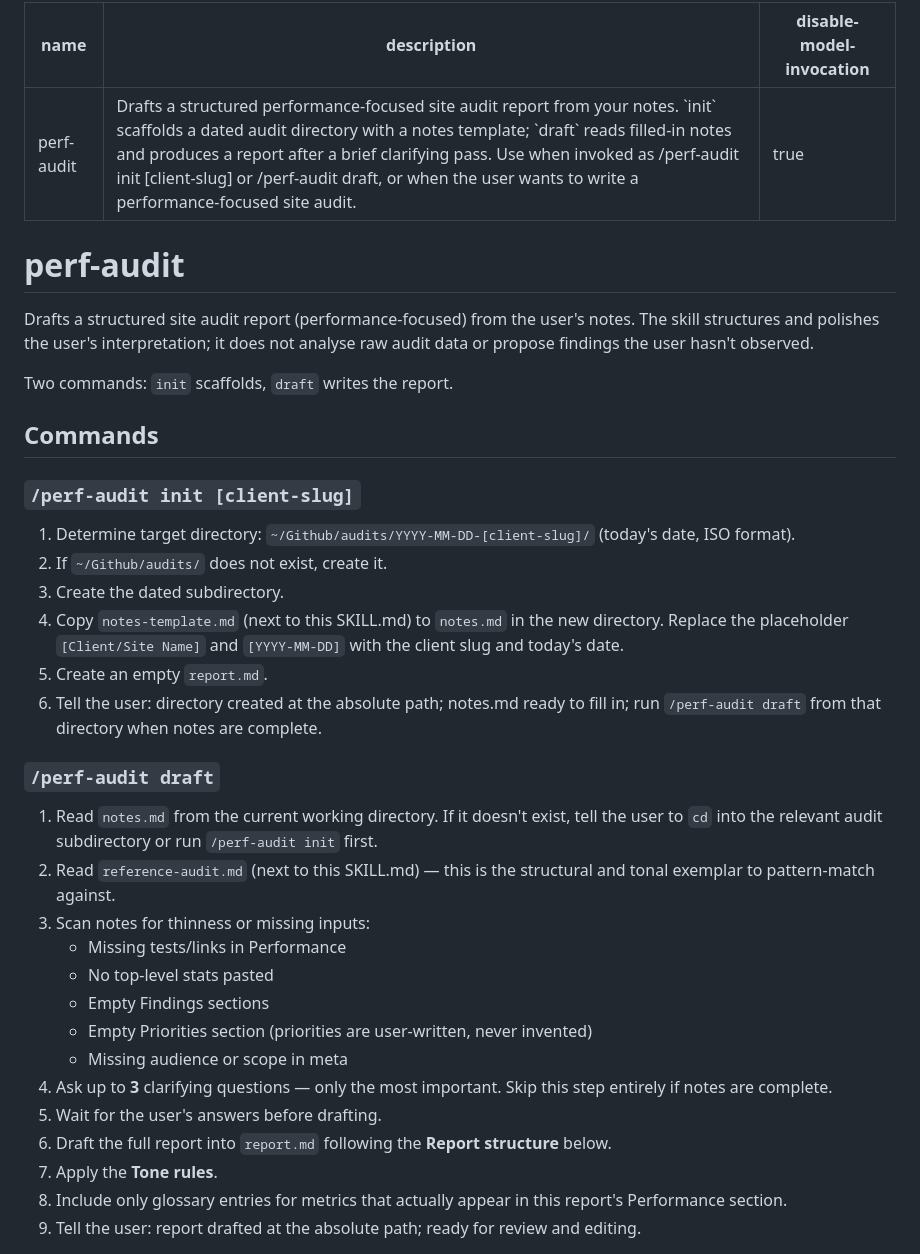
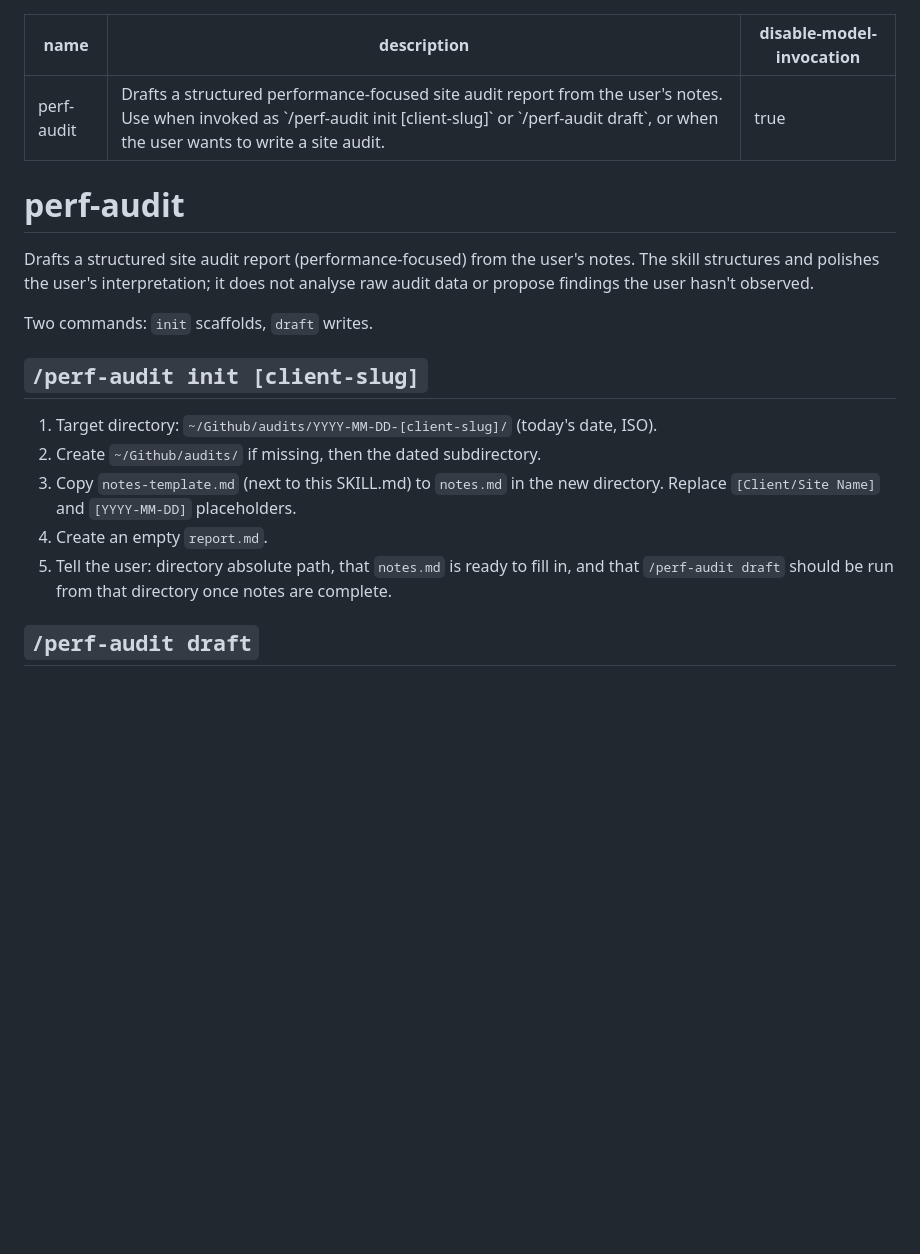
Before and after one commit to jamboid/skills, a Markdown page: perf-audit/SKILL.md, the part around one of its changes. GitHub-like rendering; blank space fills up the shorter version.

```diff
--- a/perf-audit/SKILL.md
+++ b/perf-audit/SKILL.md
@@ -1,6 +1,6 @@
 ---
 name: perf-audit
-description: Drafts a structured performance-focused site audit report from your notes. `init` scaffolds a dated audit directory with a notes template; `draft` reads filled-in notes and produces a report after a brief clarifying pass. Use when invoked as /perf-audit init [client-slug] or /perf-audit draft, or when the user wants to write a performance-focused site audit.
+description: Drafts a structured performance-focused site audit report from the user's notes. Use when invoked as `/perf-audit init [client-slug]` or `/perf-audit draft`, or when the user wants to write a site audit.
 disable-model-invocation: true
 ---
 
@@ -8,33 +8,15 @@ disable-model-invocation: true
 
 Drafts a structured site audit report (performance-focused) from the user's notes. The skill structures and polishes the user's interpretation; it does not analyse raw audit data or propose findings the user hasn't observed.
 
-Two commands: `init` scaffolds, `draft` writes the report.
+Two commands: `init` scaffolds, `draft` writes.
 
-## Commands
+## `/perf-audit init [client-slug]`
 
-### `/perf-audit init [client-slug]`
+1. Target directory: `~/Github/audits/YYYY-MM-DD-[client-slug]/` (today's date, ISO).
+2. Create `~/Github/audits/` if missing, then the dated subdirectory.
+3. Copy `notes-template.md` (next to this SKILL.md) to `notes.md` in the new directory. Replace `[Client/Site Name]` and `[YYYY-MM-DD]` placeholders.
+4. Create an empty `report.md`.
+5. Tell the user: directory absolute path, that `notes.md` is ready to fill in, and that `/perf-audit draft` should be run from that directory once notes are complete.
 
-1. Determine target directory: `~/Github/audits/YYYY-MM-DD-[client-slug]/` (today's date, ISO format).
-2. If `~/Github/audits/` does not exist, create it.
-3. Create the dated subdirectory.
-4. Copy `notes-template.md` (next to this SKILL.md) to `notes.md` in the new directory. Replace the placeholder `[Client/Site Name]` and `[YYYY-MM-DD]` with the client slug and today's date.
-5. Create an empty `report.md`.
-6. Tell the user: directory created at the absolute path; notes.md ready to fill in; run `/perf-audit draft` from that directory when notes are complete.
+## `/perf-audit draft`
 
-### `/perf-audit draft`
-
-1. Read `notes.md` from the current working directory. If it doesn't exist, tell the user to `cd` into the relevant audit subdirectory or run `/perf-audit init` first.
-2. Read `reference-audit.md` (next to this SKILL.md) — this is the structural and tonal exemplar to pattern-match against.
-3. Scan notes for thinness or missing inputs:
-   - Missing tests/links in Performance
-   - No top-level stats pasted
-   - Empty Findings sections
-   - Empty Priorities section (priorities are user-written, never invented)
-   - Missing audience or scope in meta
-4. Ask up to **3** clarifying questions — only the most important. Skip this step entirely if notes are complete.
-5. Wait for the user's answers before drafting.
-6. Draft the full report into `report.md` following the **Report structure** below.
-7. Apply the **Tone rules**.
-8. Include only glossary entries for metrics that actually appear in this report's Performance section.
-9. Tell the user: report drafted at the absolute path; ready for review and editing.
-
```
Also changed, not shown: other parts of perf-audit/SKILL.md (+26 -108 lines), perf-audit/report-template.md (added, +85 -0 lines).
